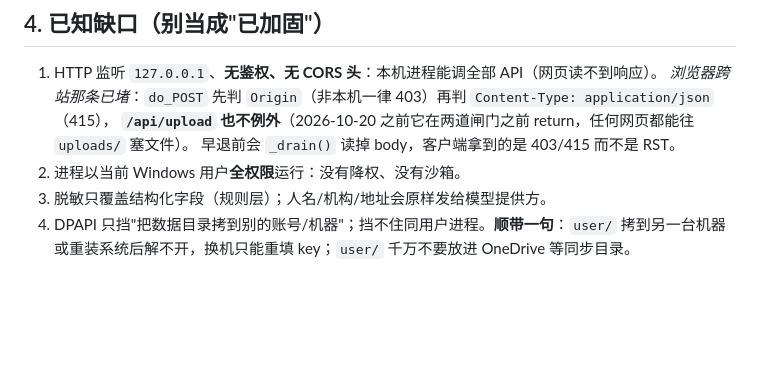
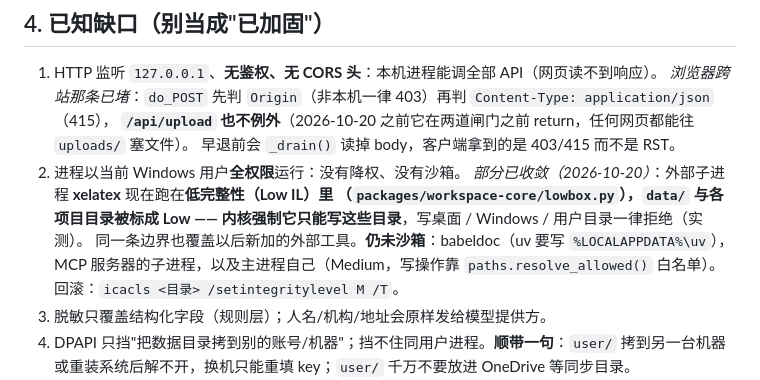
Before and after one commit to 3276166289-code/research-workbench, a Markdown page: SECURITY.md, the part around the change. GitHub-like rendering; blank space fills up the shorter version.

Commit message:
docs(security): 记上 Low IL 写入边界已落地、哪些还没进沙箱、怎么回滚

```diff
--- a/SECURITY.md
+++ b/SECURITY.md
@@ -49,6 +49,12 @@
    **`/api/upload` 也不例外**（2026-10-20 之前它在两道闸门之前 return，任何网页都能往 `uploads/` 塞文件）。
    早退前会 `_drain()` 读掉 body，客户端拿到的是 403/415 而不是 RST。
 2. 进程以当前 Windows 用户**全权限**运行：没有降权、没有沙箱。
+   *部分已收敛（2026-10-20）*：外部子进程 **xelatex** 现在跑在**低完整性（Low IL）**里
+   （`packages/workspace-core/lowbox.py`），`data/` 与各项目目录被标成 Low ——
+   内核强制它**只能写这些目录**，写桌面 / Windows / 用户目录一律拒绝（实测）。
+   同一条边界也覆盖以后新加的外部工具。**仍未沙箱**：babeldoc（uv 要写 `%LOCALAPPDATA%\uv`），
+   MCP 服务器的子进程，以及主进程自己（Medium，写操作靠 `paths.resolve_allowed()` 白名单）。
+   回滚：`icacls <目录> /setintegritylevel M /T`。
 3. 脱敏只覆盖结构化字段（规则层）；人名/机构/地址会原样发给模型提供方。
 4. DPAPI 只挡"把数据目录拷到别的账号/机器"；挡不住同用户进程。**顺带一句**：`user/` 拷到另一台机器或重装系统后解不开，换机只能重填 key；`user/` 千万不要放进 OneDrive 等同步目录。
 5. ~~PDF 翻译的子进程（BabelDOC）仍继承完整环境变量~~ —— **已修**（2026-10-20）：`papertran._env()` 改用
```
